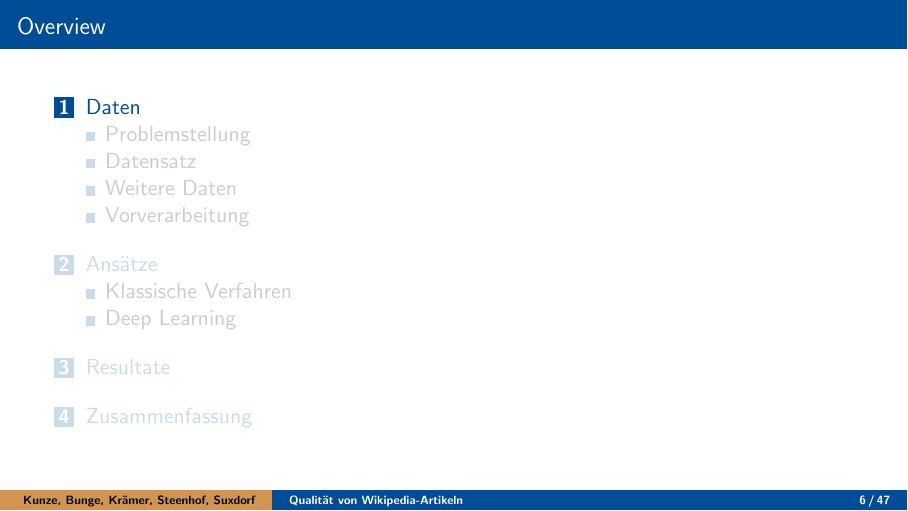
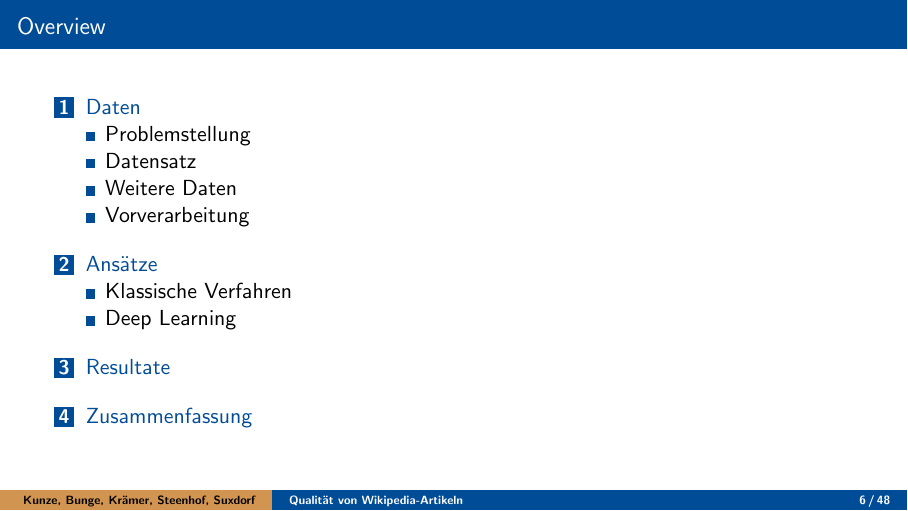
Before and after one commit to RobinSuxdorf/projektpraktikum-ws24-quality-of-wikipedia-articles, LaTeX slides (Berichte/Abschlussvortrag/aig_beamer.tex): page 6 of 55 before the commit and page 6 of 56 after it. Compiled offline with pdfLaTeX.

Commit message:
Update on Overleaf.

```diff
--- a/Berichte/Abschlussvortrag/aig_beamer.tex
+++ b/Berichte/Abschlussvortrag/aig_beamer.tex
@@ -87,6 +87,10 @@ University of Hagen, Germany}
         \includegraphics[width=0.6\linewidth]{figures/wp-screenshot-promo-source.png}
         \caption{\url{https://en.wikipedia.org/w/index.php?title=Brave_(web_browser)&action=edit}}
     \end{figure}
+\end{frame}
+
+\begin{frame}{Overview}
+\tableofcontents
 \end{frame}
 
 \section{Daten}
```
